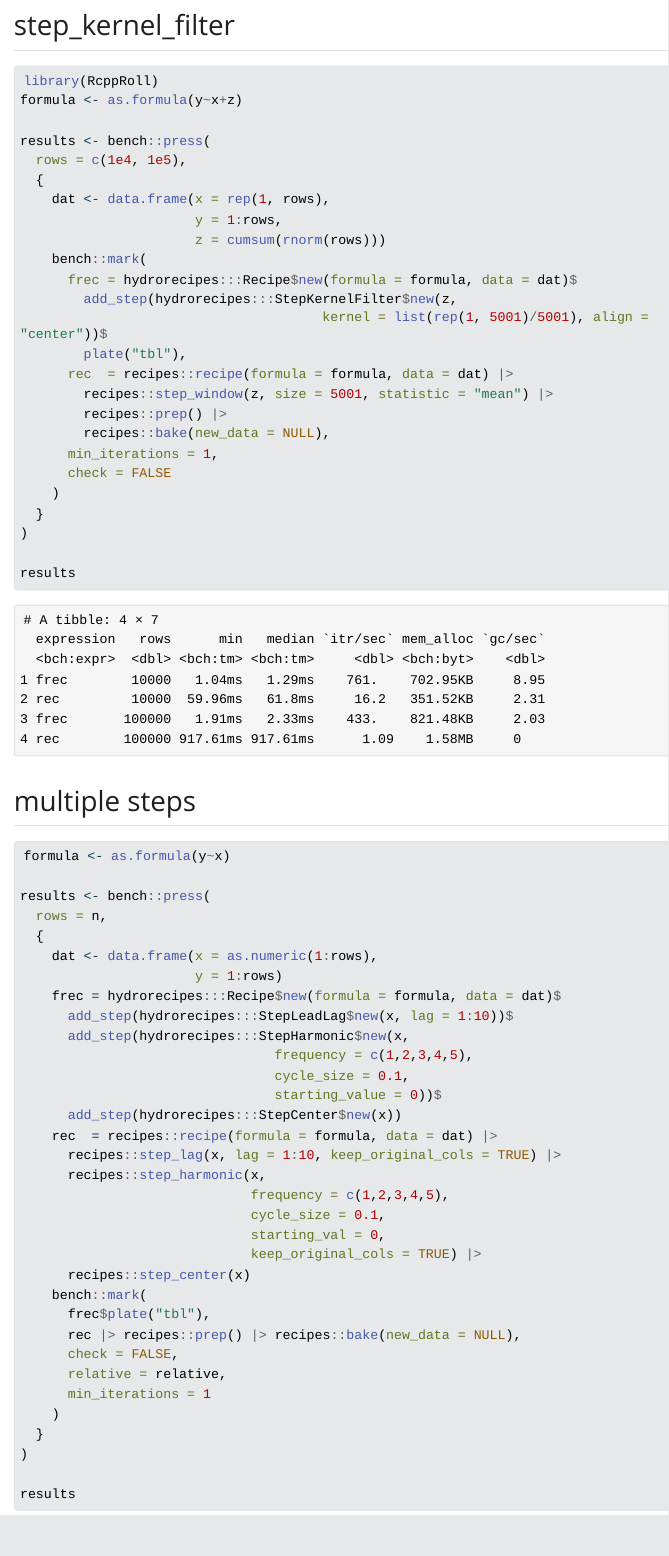
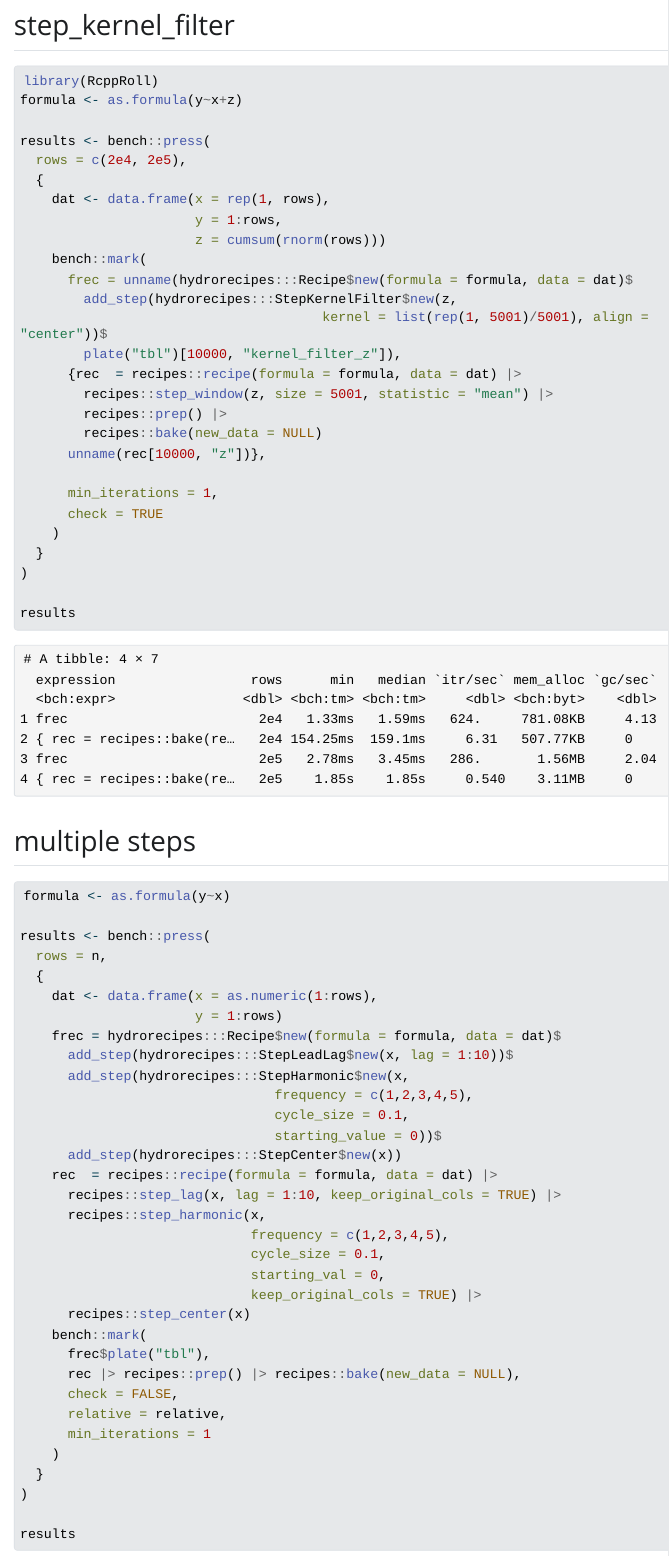
Before and after one commit to jkennel/hydrorecipes, a Quarto document (benchmarking.qmd): the page in a window 1100 px wide, from 15220 px down. The pictures show the output file benchmarking.html that the author committed with the source, opened offline; Quarto's library style sheets are replaced by a plain one without menus; long lines of code are wrapped.

Commit message:
benchmarking

```diff
--- a/benchmarking.qmd
+++ b/benchmarking.qmd
@@ -583,22 +583,24 @@ library(RcppRoll)
 formula <- as.formula(y~x+z)
 
 results <- bench::press(
-  rows = c(1e4, 1e5),
+  rows = c(2e4, 2e5),
   {
     dat <- data.frame(x = rep(1, rows),
                       y = 1:rows,
                       z = cumsum(rnorm(rows)))
     bench::mark(
-      frec = hydrorecipes:::Recipe$new(formula = formula, data = dat)$
+      frec = unname(hydrorecipes:::Recipe$new(formula = formula, data = dat)$
         add_step(hydrorecipes:::StepKernelFilter$new(z,
                                       kernel = list(rep(1, 5001)/5001), align = "center"))$
-        plate("tbl"),
-      rec  = recipes::recipe(formula = formula, data = dat) |>
+        plate("tbl")[10000, "kernel_filter_z"]),
+      {rec  = recipes::recipe(formula = formula, data = dat) |>
         recipes::step_window(z, size = 5001, statistic = "mean") |>
         recipes::prep() |>
-        recipes::bake(new_data = NULL),
+        recipes::bake(new_data = NULL)
+      unname(rec[10000, "z"])},
+
       min_iterations = 1,
-      check = FALSE
+      check = TRUE
     )
   }
 )
```
Also changed, not shown: benchmarking.html.
